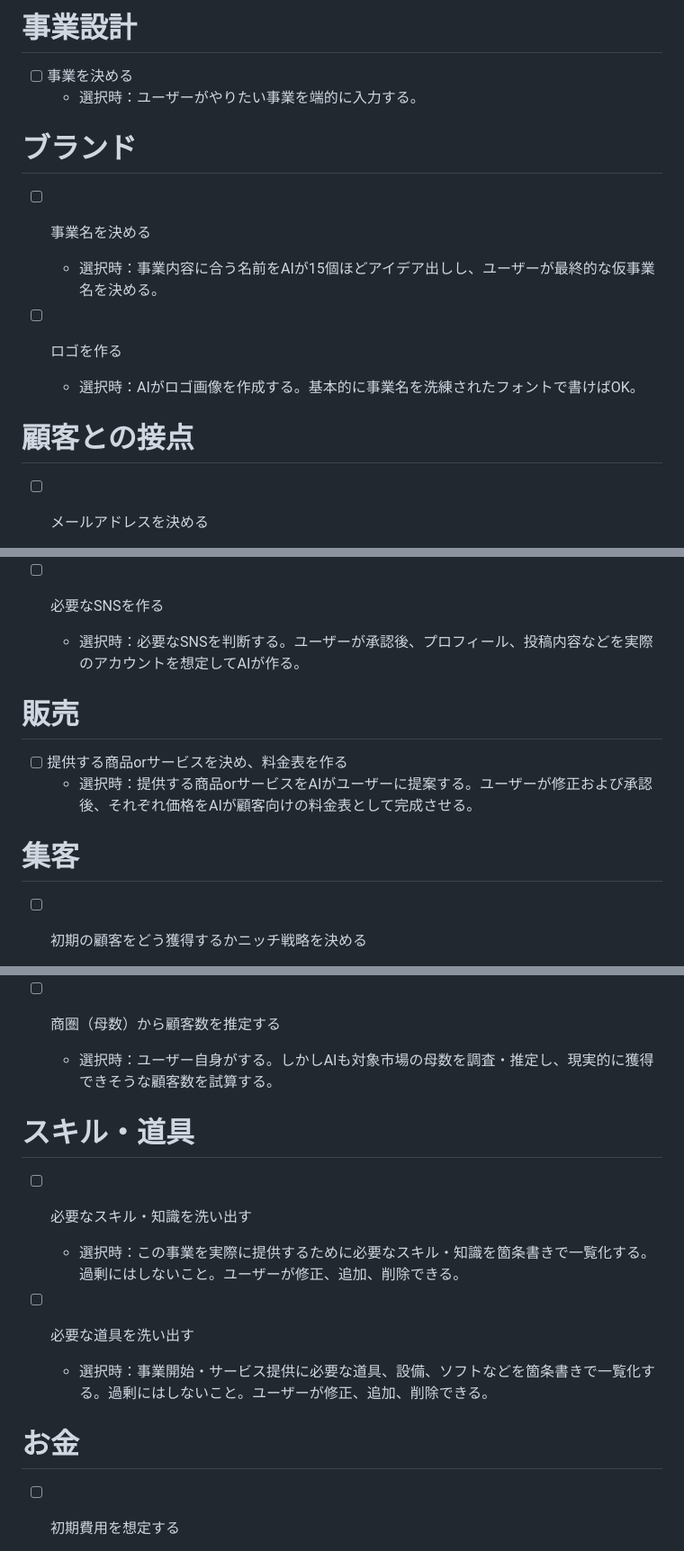
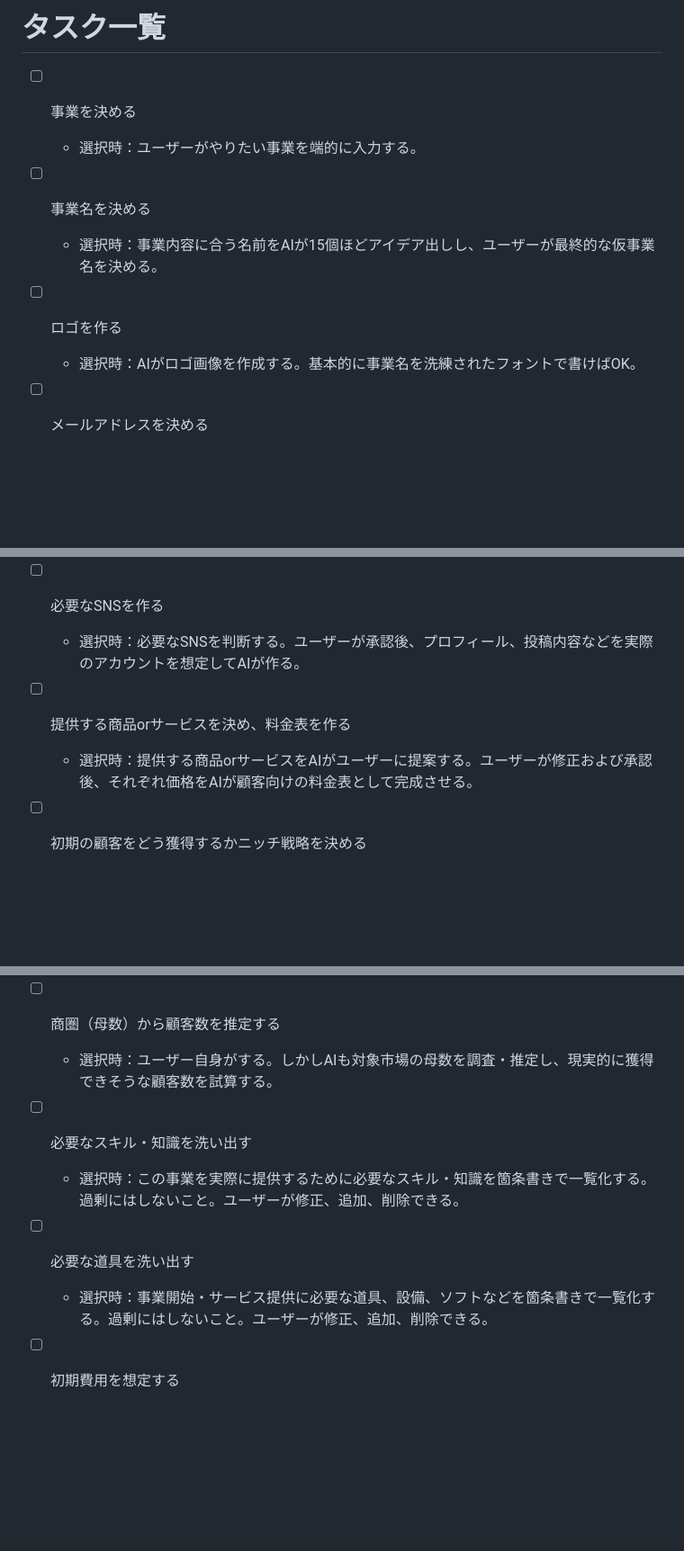
Before and after one commit to gakkii415/startup-simulator, a Markdown page: templates/tasks.md, 3 parts joined by grey strips. Shown at 90% size. Rendered like a GitHub page; blank space fills up the shorter version.

```diff
--- a/templates/tasks.md
+++ b/templates/tasks.md
@@ -1,17 +1,13 @@
-# 事業設計
+# タスク一覧
 
 - [ ] 事業を決める
   - 選択時：ユーザーがやりたい事業を端的に入力する。
-
-# ブランド
 
 - [ ] 事業名を決める
   - 選択時：事業内容に合う名前をAIが15個ほどアイデア出しし、ユーザーが最終的な仮事業名を決める。
 
 - [ ] ロゴを作る
   - 選択時：AIがロゴ画像を作成する。基本的に事業名を洗練されたフォントで書けばOK。
-
-# 顧客との接点
 
 - [ ] メールアドレスを決める
   - 選択時：事業用メールアドレスとして使う文字列を決める。アイデア出しをAIがする。基本的に事業名.official@gmail.comにする。シミュレーションでは実際のアカウント作成はしない。
@@ -28,12 +24,8 @@
 - [ ] 必要なSNSを作る
   - 選択時：必要なSNSを判断する。ユーザーが承認後、プロフィール、投稿内容などを実際のアカウントを想定してAIが作る。
 
-# 販売
-
 - [ ] 提供する商品orサービスを決め、料金表を作る
   - 選択時：提供する商品orサービスをAIがユーザーに提案する。ユーザーが修正および承認後、それぞれ価格をAIが顧客向けの料金表として完成させる。
-
-# 集客
 
 - [ ] 初期の顧客をどう獲得するかニッチ戦略を決める
   - 選択時：ユーザーが決めてユーザーが入力する。それを促すためにAIからも提案する。
@@ -44,15 +36,11 @@
 - [ ] 商圏（母数）から顧客数を推定する
   - 選択時：ユーザー自身がする。しかしAIも対象市場の母数を調査・推定し、現実的に獲得できそうな顧客数を試算する。
 
-# スキル・道具
-
 - [ ] 必要なスキル・知識を洗い出す
   - 選択時：この事業を実際に提供するために必要なスキル・知識を箇条書きで一覧化する。過剰にはしないこと。ユーザーが修正、追加、削除できる。
 
 - [ ] 必要な道具を洗い出す
   - 選択時：事業開始・サービス提供に必要な道具、設備、ソフトなどを箇条書きで一覧化する。過剰にはしないこと。ユーザーが修正、追加、削除できる。
-
-# お金
 
 - [ ] 初期費用を想定する
   - 選択時：事業開始までに必要な費用を積み上げて試算する。ユーザーが修正できる。
```
Also changed, not shown: ventures/venture-001/tasks.md (+1 -13 lines).
